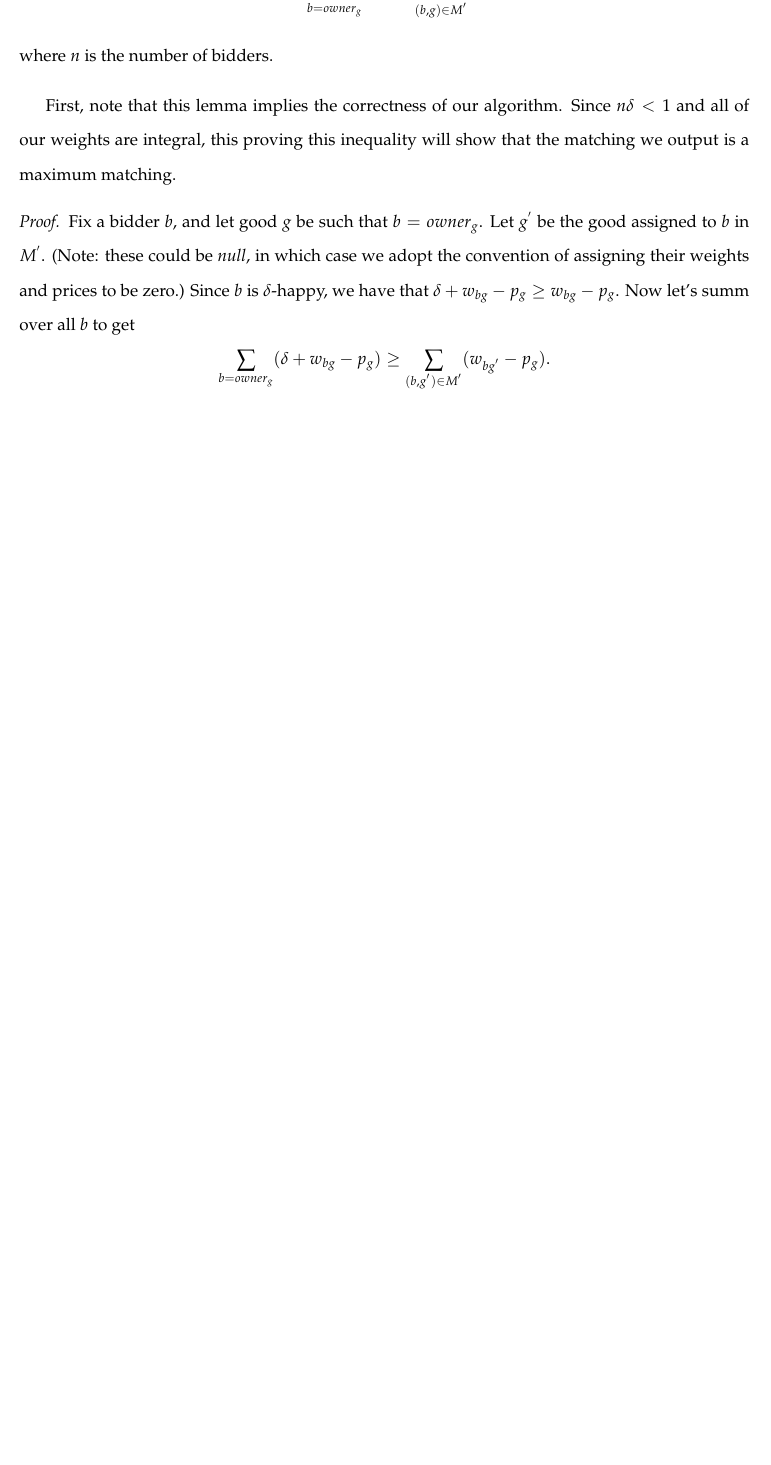
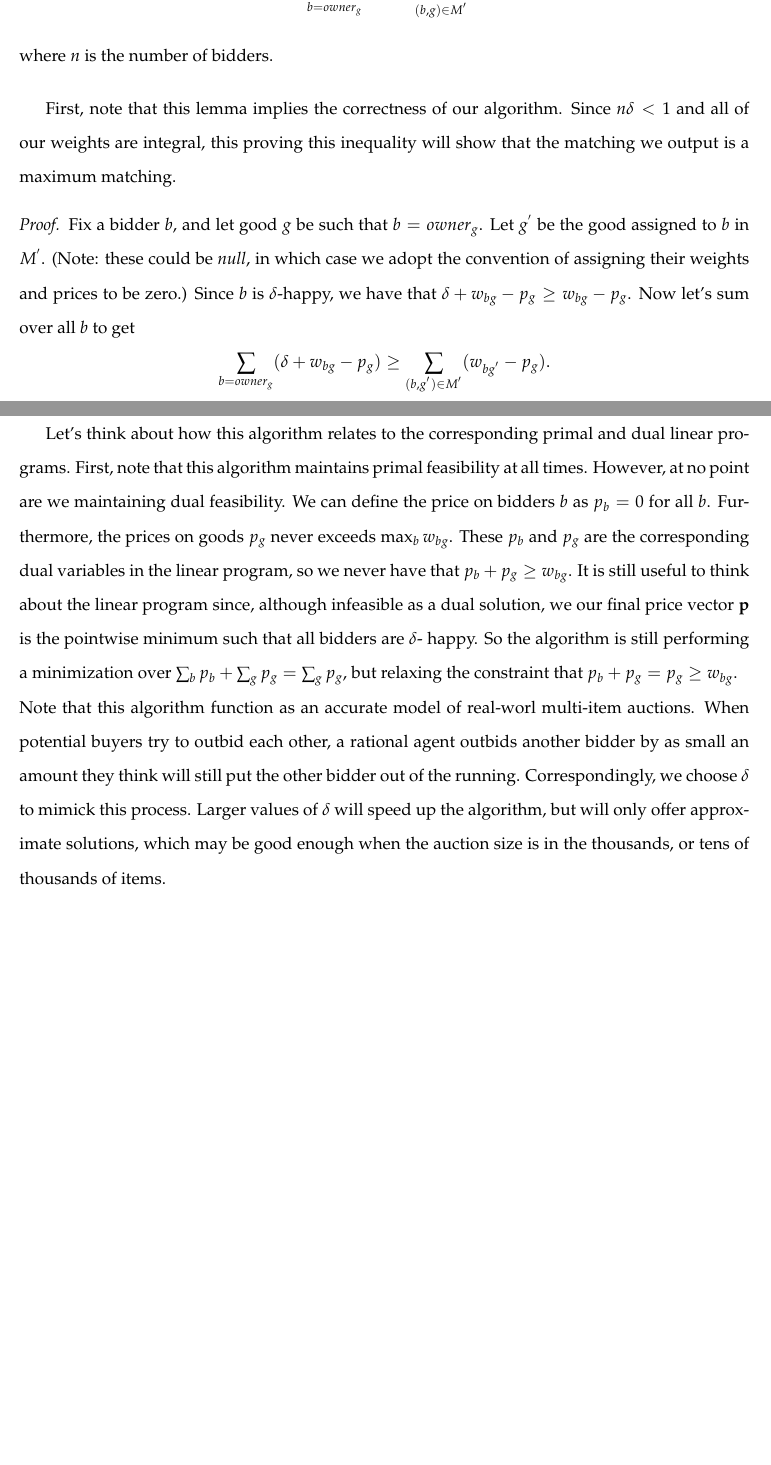
Before and after one commit to campbza/thesis, a LaTeX document (ch3.tex): part of page 2 of 2 before the commit and two parts of pages 2 and 3 of 3 after it, the two joined at a grey line, cut so that both start at the same text, the shorter picture padded with empty space. Compiled offline with pdfLaTeX.

Commit message:
ch3 edits

```diff
--- a/ch3.tex
+++ b/ch3.tex
@@ -99,7 +99,7 @@ a maximum matching.
 	Fix a bidder $b$, and let good $g$ be such that $b = owner_g$. Let $g\'$ be the good assigned
 	to $b$ in $M\'$. (Note: these could be \emph{null}, in which case we adopt the convention of
 	assigning their weights and prices to be zero.) Since $b$ is $\delta$-happy, we have that
-	$\delta + w_{bg} - p_g \geq w_{bg} - p_g$. Now let's summ over all $b$ to get
+	$\delta + w_{bg} - p_g \geq w_{bg} - p_g$. Now let's sum over all $b$ to get
 	\[
 		\sum_{b=owner_g} (\delta + w_{bg} - p_g) \geq \sum_{(b,g\')\in M\'} (w_{bg\'} - p_g).
 	\]
@@ -112,4 +112,20 @@ a maximum matching.
 	But $\sum_{b=owner_g} \delta \leq n\delta$, which gives us what we want.
 \end{proof}
 
+Let's think about how this algorithm relates to the corresponding primal and dual linear programs.
+First, note that this algorithm maintains primal feasibility at all times. However, at no point are we
+maintaining dual feasibility. We can define the price on bidders $b$ as $p_b = 0$ for all $b$.
+Furthermore, the prices on goods $p_g$ never exceeds $\max_{b} w_{bg}$. These $p_b$ and $p_g$ are
+the corresponding dual variables in the linear program, so we never have that $p_b + p_g \geq w_{bg}$.
+It is still useful to think about the linear program since, although infeasible as a dual solution,
+we our final price vector $\mathbf{p}$ is the pointwise minimum such that all bidders are $\delta$-
+happy. So the algorithm is still performing a minimization over $\sum_b p_b + \sum_g p_g = \sum_g p_g$,
+but relaxing the constraint that $p_b + p_g = p_g \geq w_{bg}$.\\
+Note that this algorithm function as an accurate model of real-worl multi-item auctions. When potential
+buyers try to outbid each other, a rational agent outbids another bidder by as small an amount they
+think will still put the other bidder out of the running. Correspondingly, we choose $\delta$ to mimick
+this process. Larger values of $\delta$ will speed up the algorithm, but will only offer approximate
+solutions, which may be good enough when the auction size is in the thousands, or tens of thousands of
+items.
+
 \end{document}
```
Also changed, not shown: ch3.pdf.
